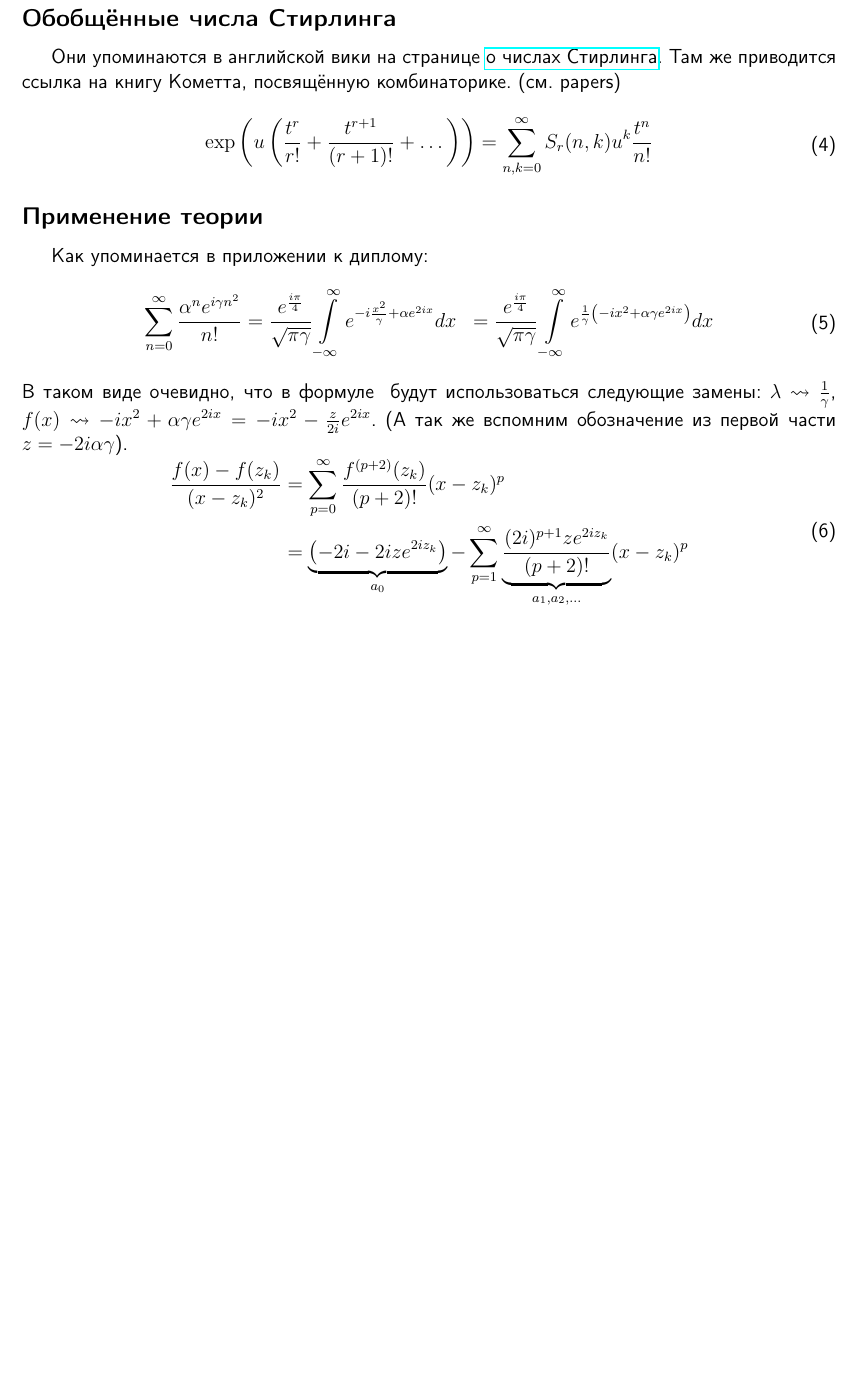
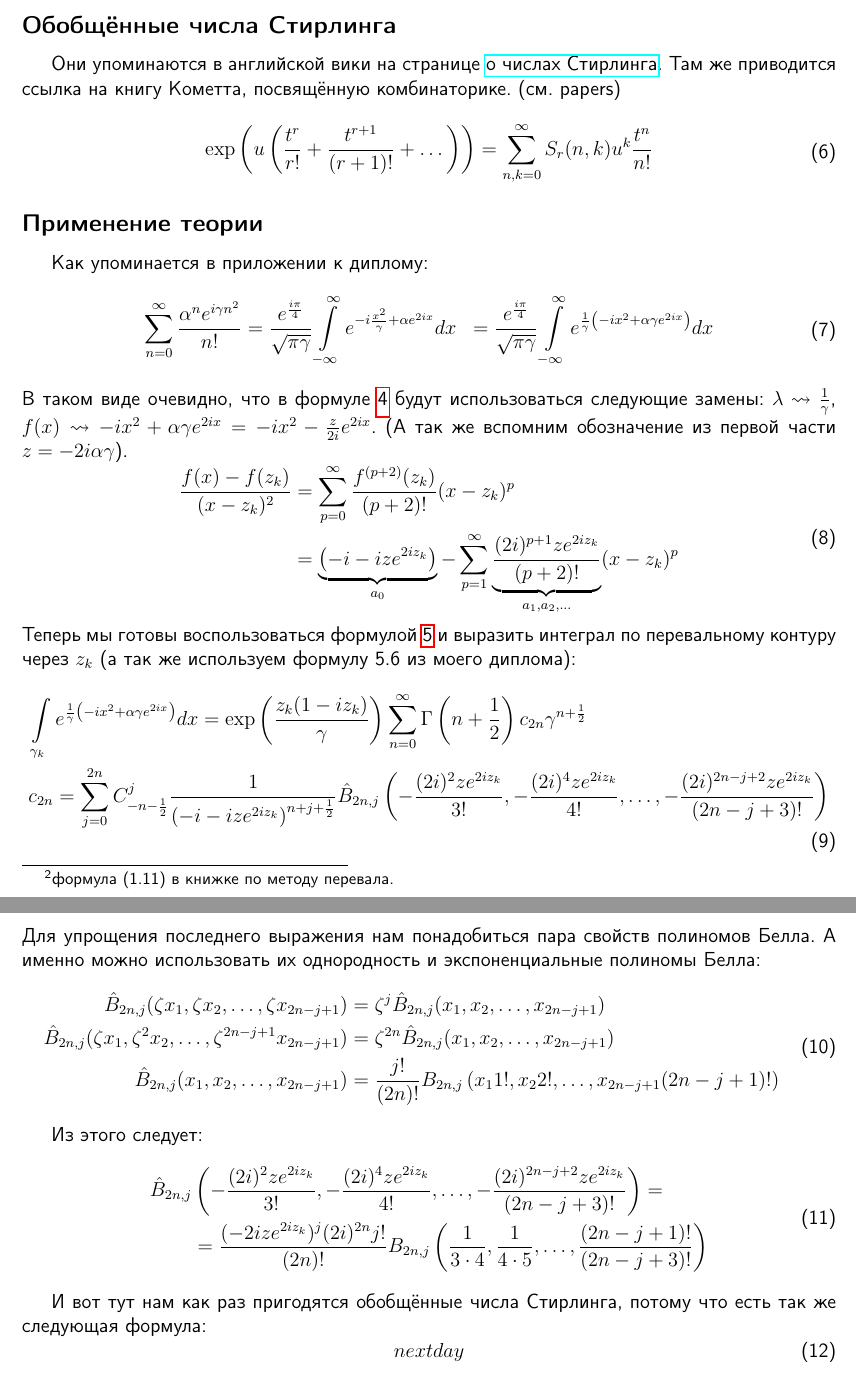
Before and after one commit to KeeeeeK/Husimi, a LaTeX document (tex/integral_finding.tex): part of page 2 of 2 before the commit and two parts of pages 2 and 3 of 3 after it, the two joined at a grey line, cut so that both start at the same text, the shorter picture padded with empty space. Compiled offline with pdfLaTeX.

Commit message:
Написал применение CFWW для нашей задачи
Далее в планах написать выражение для указанных в конце полиномов Бернулли от констант через числа Стирлинга

```diff
--- a/tex/integral_finding.tex
+++ b/tex/integral_finding.tex
@@ -78,0 +69 @@ $c(k+m, k+1)$ --- это беззнаковые числа Стирлинга п
+Если же использовать разложение функции $f$ в ряд Тейлора, то можно получить ''Campbell – Froman – Walles – Wojdylo formula''\footnote{формула (1.11) в книжке по методу перевала.}.
@@ -99,8 +96,40 @@ $c(k+m, k+1)$ --- это беззнаковые числа Стирлинга п
 \begin{aligned}
     \frac{f(x) - f(z_k)}{(x-z_k)^2}
     &=  \sum\limits_{p=0}^{\infty} \frac{f^{(p+2)}(z_k)}{(p+2)!}(x-z_k)^{p}\\
-    &=  \underbrace{\left(-2i - 2iz e^{2iz_k}\right)}_{a_0} - \sum\limits_{p=1}^{\infty} \underbrace{\frac{(2i)^{p+1}ze^{2iz_k}}{(p+2)!}}_{a_1, a_2, \dots}(x-z_k)^{p}
+    &=  \underbrace{\left(-i - iz e^{2iz_k}\right)}_{a_0} - \sum\limits_{p=1}^{\infty} \underbrace{\frac{(2i)^{p+1}ze^{2iz_k}}{(p+2)!}}_{a_1, a_2, \dots}(x-z_k)^{p}
+\end{aligned}
+\end{equation}
+Теперь мы готовы воспользоваться формулой \ref{steepest_decent_taylor} и выразить интеграл по перевальному контуру через $z_k$ (а так же используем формулу 5.6 из моего диплома):
+\begin{equation}
+\begin{aligned}
+    &\int\limits_{\gamma_k}e^{\frac{1}{\gamma}\left(-i x^2 + \alpha \gamma e^{2ix}\right)}dx
+    = \exp\left(\frac{z_k(1-i z_k)}{\gamma}\right)\sum\limits_{n=0}^{\infty} \Gamma\left(n+\frac{1}{2}\right)c_{2n}\gamma^{n+\frac{1}{2}}\\
+    &c_{2n} =
+    \sum\limits_{j=0}^{2n} C_{-n-\frac{1}{2}}^j\frac{1}{\left(-i - iz e^{2iz_k}\right)^{n+j+\frac{1}{2}}}
+    \hat{B}_{2n, j}\left(-\frac{(2i)^{2}ze^{2iz_k}}{3!}, -\frac{(2i)^{4}ze^{2iz_k}}{4!}, \dots, -\frac{(2i)^{2n-j+2}ze^{2iz_k}}{(2n-j+3)!}\right)
+\end{aligned}
+\end{equation}
+Для упрощения последнего выражения нам понадобиться пара свойств полиномов Белла. А именно можно использовать их однородность и экспоненциальные полиномы Белла:
+\begin{equation}
+\begin{aligned}
+    \hat{B}_{2n, j}(\zeta x_1, \zeta x_2, \dots, \zeta x_{2n-j+1}) &= \zeta^j \hat{B}_{2n, j}( x_1,  x_2, \dots,  x_{2n-j+1})\\
+    \hat{B}_{2n, j}(\zeta x_1, \zeta^2 x_2, \dots, \zeta^{2n-j+1} x_{2n-j+1}) &= \zeta^{2n} \hat{B}_{2n, j}( x_1,  x_2, \dots,  x_{2n-j+1})\\
+    \hat{B}_{2n, j}( x_1,  x_2, \dots,  x_{2n-j+1}) &= \frac{j!}{(2n)!}B_{2n, j}\left(x_1 1!, x_2 2!, \dots, x_{2n-j+1}(2n-j+1)!\right)
 \end{aligned}
 \end{equation}
 
+Из этого следует:
+\begin{equation}
+\begin{aligned}
+    \hat{B}_{2n, j}&\left(-\frac{(2i)^{2}ze^{2iz_k}}{3!}, -\frac{(2i)^{4}ze^{2iz_k}}{4!}, \dots, -\frac{(2i)^{2n-j+2}ze^{2iz_k}}{(2n-j+3)!}\right) = \\
+    &= \frac{(-2iz e^{2iz_k})^j (2i)^{2n}j!}{(2n)!}B_{2n, j}\left( \frac{1}{3\cdot 4}, \frac{1}{4\cdot 5} , \dots, \frac{(2n-j+1)!}{(2n-j+3)!}\right)
+\end{aligned}
+\end{equation}
+
+И вот тут нам как раз пригодятся обобщённые числа Стирлинга, потому что есть так же следующая формула:
+\begin{equation}
+\begin{aligned}
+    next day
+\end{aligned}
+\end{equation}
 \end{document}
```
Also changed, not shown: tex/integral_finding.pdf, tex/integral_finding.tex (24 more changed lines).
